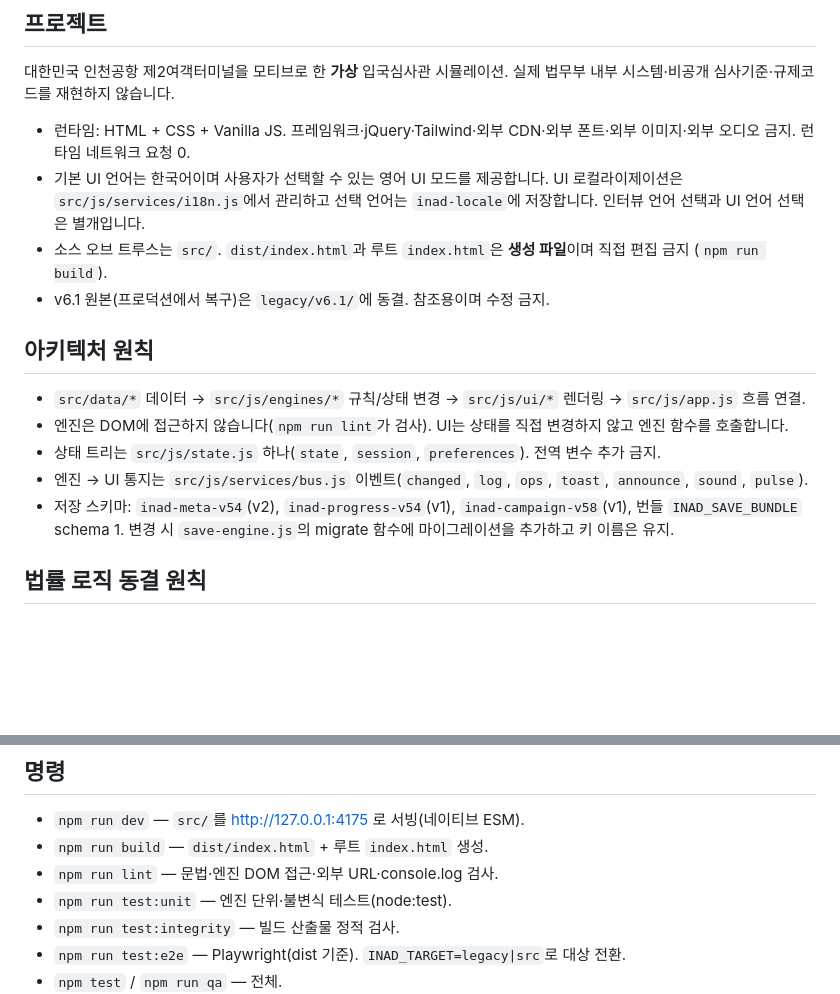
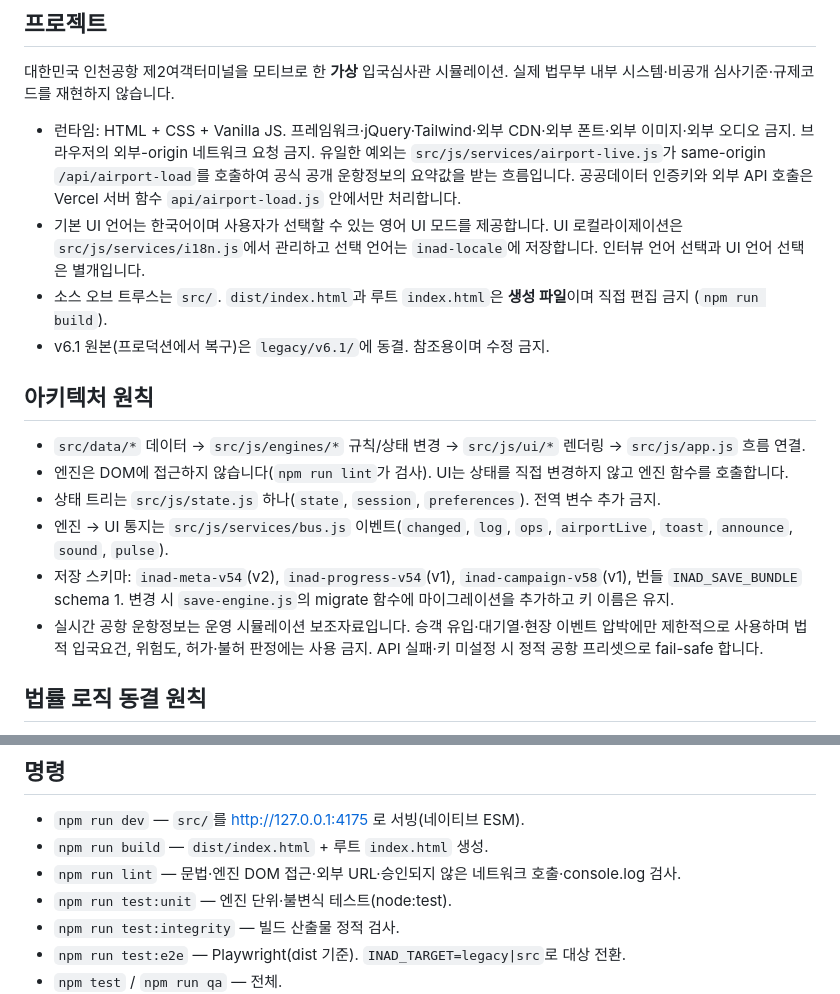
Before and after one commit to club-paradiso/inad, a Markdown page: AGENTS.md, 2 parts joined by grey strips. GitHub-like rendering; blank space fills up the shorter version.

Commit message:
docs: define narrow live airport network exception

```diff
--- a/AGENTS.md
+++ b/AGENTS.md
@@ -4,7 +4,7 @@
 
 ## 프로젝트
 대한민국 인천공항 제2여객터미널을 모티브로 한 **가상** 입국심사관 시뮬레이션. 실제 법무부 내부 시스템·비공개 심사기준·규제코드를 재현하지 않습니다.
-- 런타임: HTML + CSS + Vanilla JS. 프레임워크·jQuery·Tailwind·외부 CDN·외부 폰트·외부 이미지·외부 오디오 금지. 런타임 네트워크 요청 0.
+- 런타임: HTML + CSS + Vanilla JS. 프레임워크·jQuery·Tailwind·외부 CDN·외부 폰트·외부 이미지·외부 오디오 금지. 브라우저의 외부-origin 네트워크 요청 금지. 유일한 예외는 `src/js/services/airport-live.js`가 same-origin `/api/airport-load`를 호출하여 공식 공개 운항정보의 요약값을 받는 흐름입니다. 공공데이터 인증키와 외부 API 호출은 Vercel 서버 함수 `api/airport-load.js` 안에서만 처리합니다.
 - 기본 UI 언어는 한국어이며 사용자가 선택할 수 있는 영어 UI 모드를 제공합니다. UI 로컬라이제이션은 `src/js/services/i18n.js`에서 관리하고 선택 언어는 `inad-locale`에 저장합니다. 인터뷰 언어 선택과 UI 언어 선택은 별개입니다.
 - 소스 오브 트루스는 `src/`. `dist/index.html`과 루트 `index.html`은 **생성 파일**이며 직접 편집 금지 (`npm run build`).
 - v6.1 원본(프로덕션에서 복구)은 `legacy/v6.1/`에 동결. 참조용이며 수정 금지.
@@ -13,8 +13,9 @@
 - `src/data/*` 데이터 → `src/js/engines/*` 규칙/상태 변경 → `src/js/ui/*` 렌더링 → `src/js/app.js` 흐름 연결.
 - 엔진은 DOM에 접근하지 않습니다(`npm run lint`가 검사). UI는 상태를 직접 변경하지 않고 엔진 함수를 호출합니다.
 - 상태 트리는 `src/js/state.js` 하나(`state`, `session`, `preferences`). 전역 변수 추가 금지.
-- 엔진 → UI 통지는 `src/js/services/bus.js` 이벤트(`changed`, `log`, `ops`, `toast`, `announce`, `sound`, `pulse`).
+- 엔진 → UI 통지는 `src/js/services/bus.js` 이벤트(`changed`, `log`, `ops`, `airportLive`, `toast`, `announce`, `sound`, `pulse`).
 - 저장 스키마: `inad-meta-v54`(v2), `inad-progress-v54`(v1), `inad-campaign-v58`(v1), 번들 `INAD_SAVE_BUNDLE` schema 1. 변경 시 `save-engine.js`의 migrate 함수에 마이그레이션을 추가하고 키 이름은 유지.
+- 실시간 공항 운항정보는 운영 시뮬레이션 보조자료입니다. 승객 유입·대기열·현장 이벤트 압박에만 제한적으로 사용하며 법적 입국요건, 위험도, 허가·불허 판정에는 사용 금지. API 실패·키 미설정 시 정적 공항 프리셋으로 fail-safe 합니다.
 
 ## 법률 로직 동결 원칙
 - 판정 로직(`legal-engine.js`, `case-engine.js`, `src/data/cases.js`)은 v6.1 동작에 고정. 공개 법령·정부기관 공개자료로 확인되지 않은 변경 금지. 의문점은 `docs/legal-review.md`에 기록.
@@ -34,7 +35,7 @@
 ## 명령
 - `npm run dev` — `src/`를 http://127.0.0.1:4175 로 서빙(네이티브 ESM).
 - `npm run build` — `dist/index.html` + 루트 `index.html` 생성.
-- `npm run lint` — 문법·엔진 DOM 접근·외부 URL·console.log 검사.
+- `npm run lint` — 문법·엔진 DOM 접근·외부 URL·승인되지 않은 네트워크 호출·console.log 검사.
 - `npm run test:unit` — 엔진 단위·불변식 테스트(node:test).
 - `npm run test:integrity` — 빌드 산출물 정적 검사.
 - `npm run test:e2e` — Playwright(dist 기준). `INAD_TARGET=legacy|src`로 대상 전환.
```
